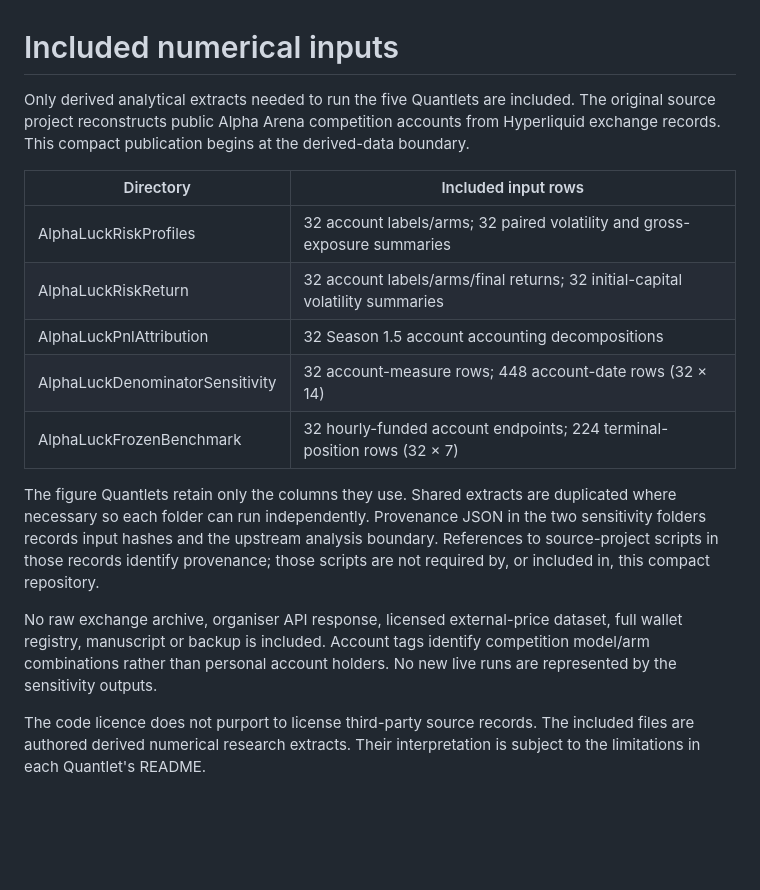
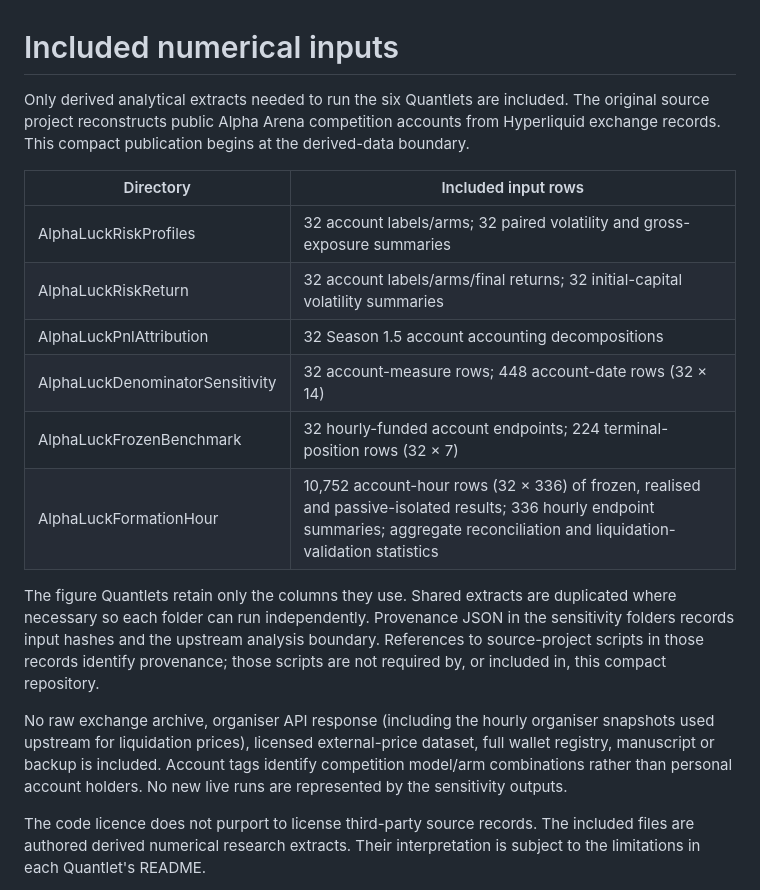
Before and after one commit to QuantLet/AlphaLuck, a Markdown page: DATA.md, the part around the change. GitHub-like rendering; blank space fills up the shorter version.

```diff
--- a/DATA.md
+++ b/DATA.md
@@ -1,6 +1,6 @@
 # Included numerical inputs
 
-Only derived analytical extracts needed to run the five Quantlets are included. The original source project reconstructs public Alpha Arena competition accounts from Hyperliquid exchange records. This compact publication begins at the derived-data boundary.
+Only derived analytical extracts needed to run the six Quantlets are included. The original source project reconstructs public Alpha Arena competition accounts from Hyperliquid exchange records. This compact publication begins at the derived-data boundary.
 
 | Directory | Included input rows |
 |---|---|
@@ -9,10 +9,11 @@ Only derived analytical extracts needed to run the five Quantlets are included.
 | AlphaLuckPnlAttribution | 32 Season 1.5 account accounting decompositions |
 | AlphaLuckDenominatorSensitivity | 32 account-measure rows; 448 account-date rows (32 × 14) |
 | AlphaLuckFrozenBenchmark | 32 hourly-funded account endpoints; 224 terminal-position rows (32 × 7) |
+| AlphaLuckFormationHour | 10,752 account-hour rows (32 × 336) of frozen, realised and passive-isolated results; 336 hourly endpoint summaries; aggregate reconciliation and liquidation-validation statistics |
 
-The figure Quantlets retain only the columns they use. Shared extracts are duplicated where necessary so each folder can run independently. Provenance JSON in the two sensitivity folders records input hashes and the upstream analysis boundary. References to source-project scripts in those records identify provenance; those scripts are not required by, or included in, this compact repository.
+The figure Quantlets retain only the columns they use. Shared extracts are duplicated where necessary so each folder can run independently. Provenance JSON in the sensitivity folders records input hashes and the upstream analysis boundary. References to source-project scripts in those records identify provenance; those scripts are not required by, or included in, this compact repository.
 
-No raw exchange archive, organiser API response, licensed external-price dataset, full wallet registry, manuscript or backup is included. Account tags identify competition model/arm combinations rather than personal account holders. No new live runs are represented by the sensitivity outputs.
+No raw exchange archive, organiser API response (including the hourly organiser snapshots used upstream for liquidation prices), licensed external-price dataset, full wallet registry, manuscript or backup is included. Account tags identify competition model/arm combinations rather than personal account holders. No new live runs are represented by the sensitivity outputs.
 
 The code licence does not purport to license third-party source records. The included files are authored derived numerical research extracts. Their interpretation is subject to the limitations in each Quantlet's README.
 
```
Also changed, not shown: AlphaLuckFormationHour/README.md (added, +50 -0 lines), README.md (+6 -5 lines), AlphaLuckFormationHour/AlphaLuckFormationHour.png (added), 14 other files.
